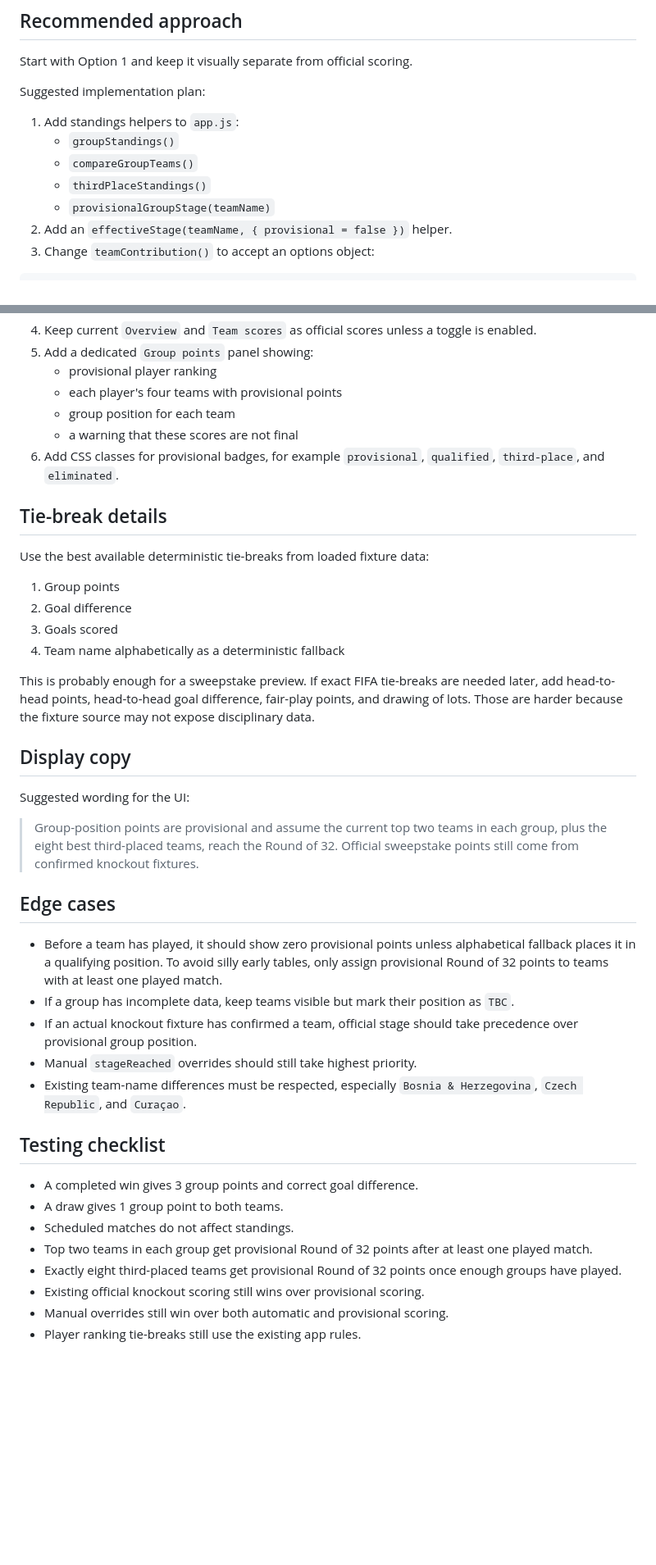
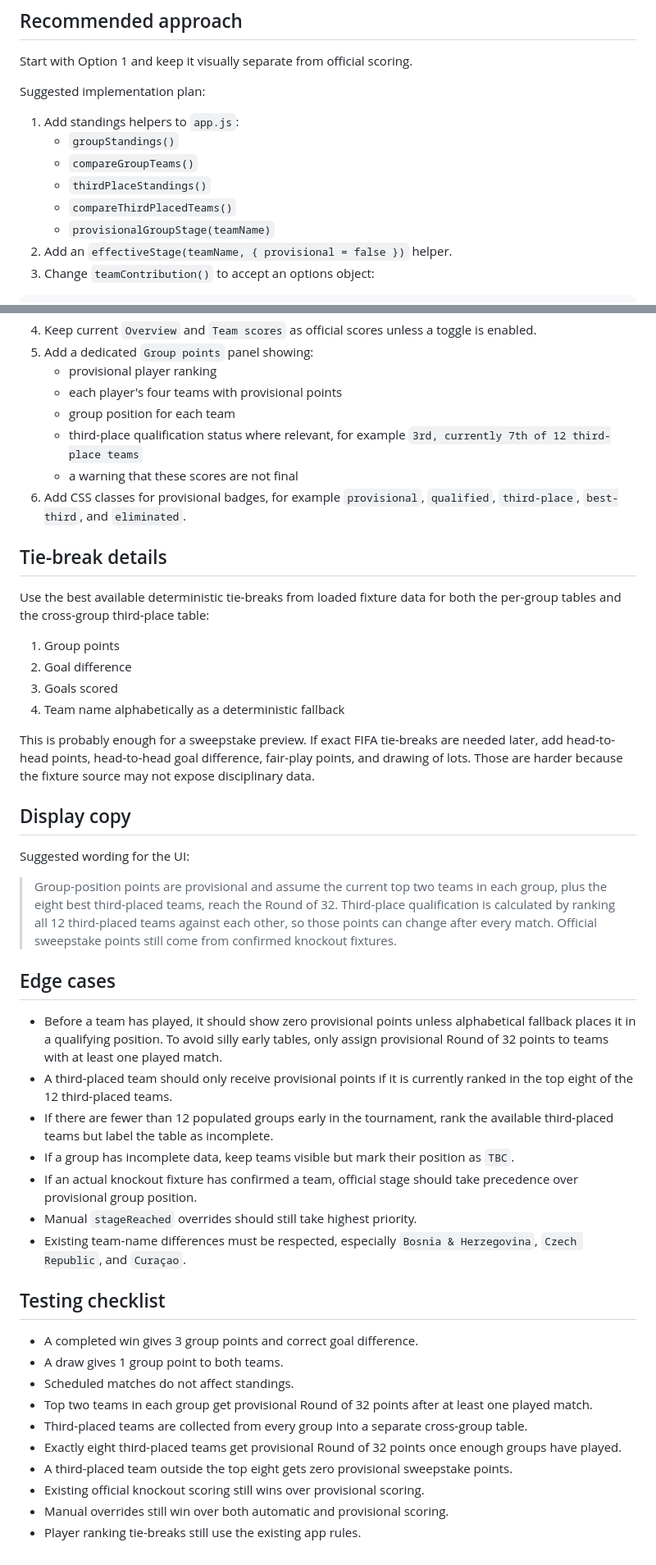
Before and after one commit to LordEricPickles/world-cup-sweepstake, a Markdown page: docs/group-points-options.md, 2 parts joined by grey strips. Shown at 82% size. Rendered like a GitHub page; blank space fills up the shorter version.

```diff
--- a/docs/group-points-options.md
+++ b/docs/group-points-options.md
@@ -176,6 +207,7 @@ Suggested implementation plan:
    - `groupStandings()`
    - `compareGroupTeams()`
    - `thirdPlaceStandings()`
+   - `compareThirdPlacedTeams()`
    - `provisionalGroupStage(teamName)`
 2. Add an `effectiveStage(teamName, { provisional = false })` helper.
 3. Change `teamContribution()` to accept an options object:
@@ -192,12 +224,13 @@ function teamContribution(assignment, options = {}) {
    - provisional player ranking
    - each player's four teams with provisional points
    - group position for each team
+   - third-place qualification status where relevant, for example `3rd, currently 7th of 12 third-place teams`
    - a warning that these scores are not final
-6. Add CSS classes for provisional badges, for example `provisional`, `qualified`, `third-place`, and `eliminated`.
+6. Add CSS classes for provisional badges, for example `provisional`, `qualified`, `third-place`, `best-third`, and `eliminated`.
 
 ## Tie-break details
 
-Use the best available deterministic tie-breaks from loaded fixture data:
+Use the best available deterministic tie-breaks from loaded fixture data for both the per-group tables and the cross-group third-place table:
 
 1. Group points
 2. Goal difference
@@ -210,11 +243,13 @@ This is probably enough for a sweepstake preview. If exact FIFA tie-breaks are n
 
 Suggested wording for the UI:
 
-> Group-position points are provisional and assume the current top two teams in each group, plus the eight best third-placed teams, reach the Round of 32. Official sweepstake points still come from confirmed knockout fixtures.
+> Group-position points are provisional and assume the current top two teams in each group, plus the eight best third-placed teams, reach the Round of 32. Third-place qualification is calculated by ranking all 12 third-placed teams against each other, so those points can change after every match. Official sweepstake points still come from confirmed knockout fixtures.
 
 ## Edge cases
 
 - Before a team has played, it should show zero provisional points unless alphabetical fallback places it in a qualifying position. To avoid silly early tables, only assign provisional Round of 32 points to teams with at least one played match.
+- A third-placed team should only receive provisional points if it is currently ranked in the top eight of the 12 third-placed teams.
+- If there are fewer than 12 populated groups early in the tournament, rank the available third-placed teams but label the table as incomplete.
 - If a group has incomplete data, keep teams visible but mark their position as `TBC`.
 - If an actual knockout fixture has confirmed a team, official stage should take precedence over provisional group position.
 - Manual `stageReached` overrides should still take highest priority.
@@ -226,7 +261,9 @@ Suggested wording for the UI:
 - A draw gives 1 group point to both teams.
 - Scheduled matches do not affect standings.
 - Top two teams in each group get provisional Round of 32 points after at least one played match.
+- Third-placed teams are collected from every group into a separate cross-group table.
 - Exactly eight third-placed teams get provisional Round of 32 points once enough groups have played.
+- A third-placed team outside the top eight gets zero provisional sweepstake points.
 - Existing official knockout scoring still wins over provisional scoring.
 - Manual overrides still win over both automatic and provisional scoring.
 - Player ranking tie-breaks still use the existing app rules.
```
Also changed, not shown: other parts of docs/group-points-options.md (+37 -6 lines).
